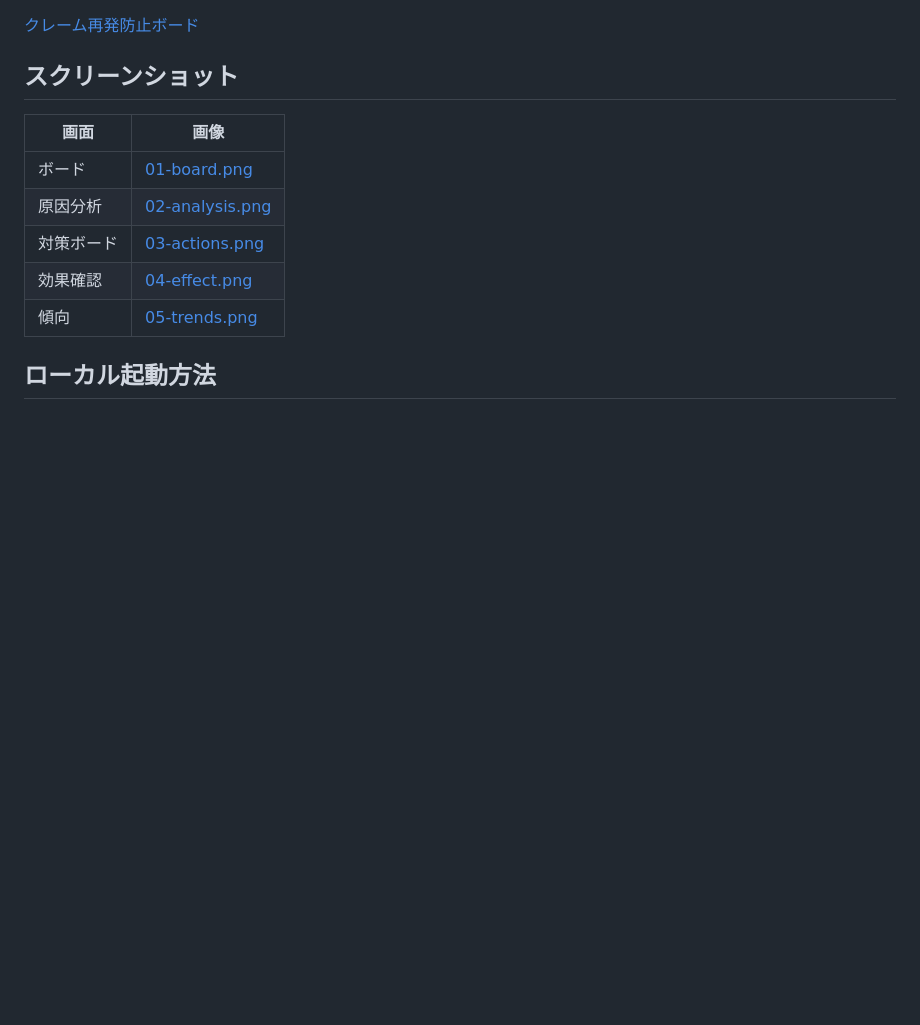
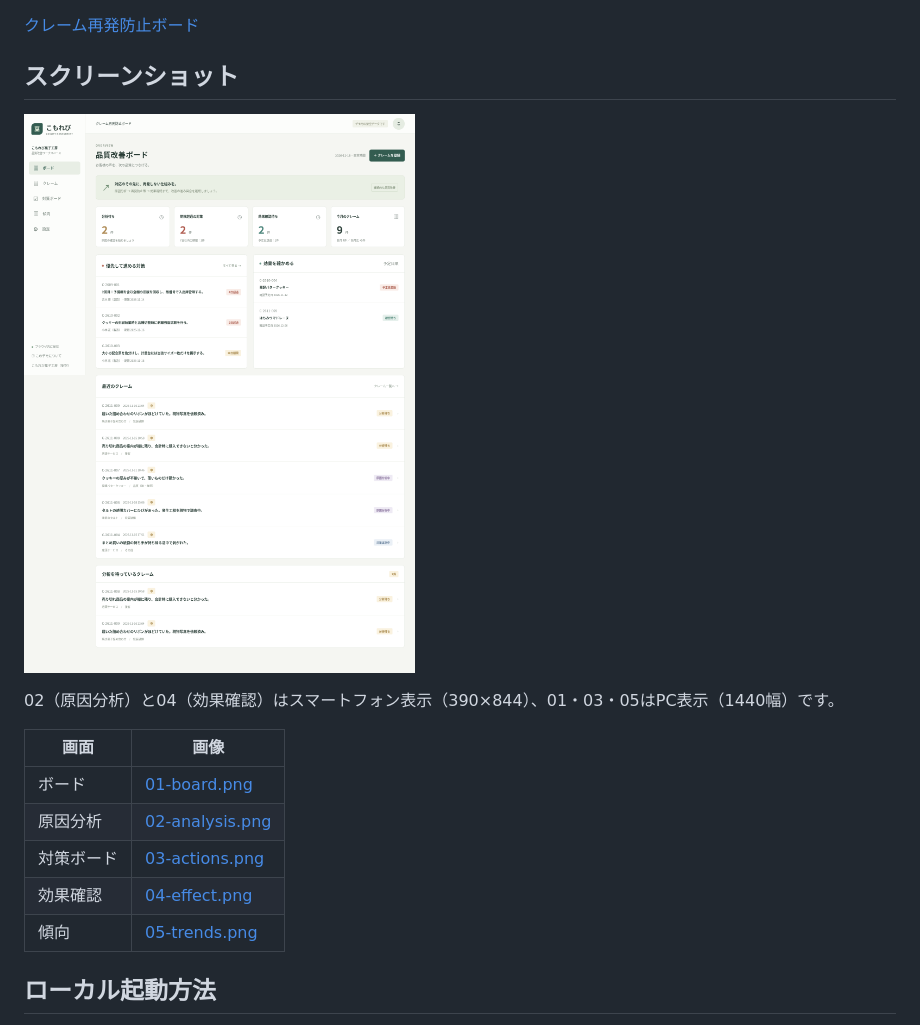
Before and after one commit to shunsoco-stack/complaint-prevention-board, a Markdown page: README.md, the part around the change. Drawn GitHub-style; pictures changed too: docs/screenshots/01-board.png (added); blank space fills up the shorter version.

Commit message:
スクリーンショットを追加

```diff
--- a/README.md
+++ b/README.md
@@ -94,6 +94,10 @@ Next.js 16 / App Router / React 19 / TypeScript / Tailwind CSS 4 / CSS / ESLint
 
 ## スクリーンショット
 
+![品質改善ボード画面](docs/screenshots/01-board.png)
+
+02（原因分析）と04（効果確認）はスマートフォン表示（390×844）、01・03・05はPC表示（1440幅）です。
+
 | 画面       | 画像                                                |
 | ---------- | --------------------------------------------------- |
 | ボード     | [01-board.png](docs/screenshots/01-board.png)       |
```
Also changed, not shown: docs/screenshots/02-analysis.png (added), docs/screenshots/03-actions.png (added), docs/screenshots/04-effect.png (added), docs/screenshots/05-trends.png (added), 1 other file.
